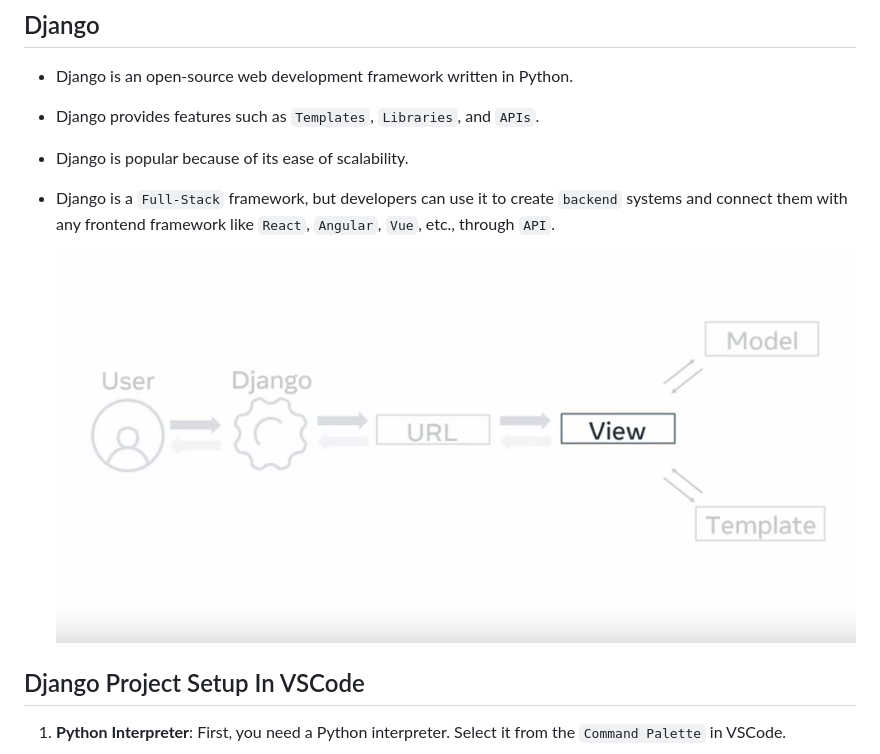
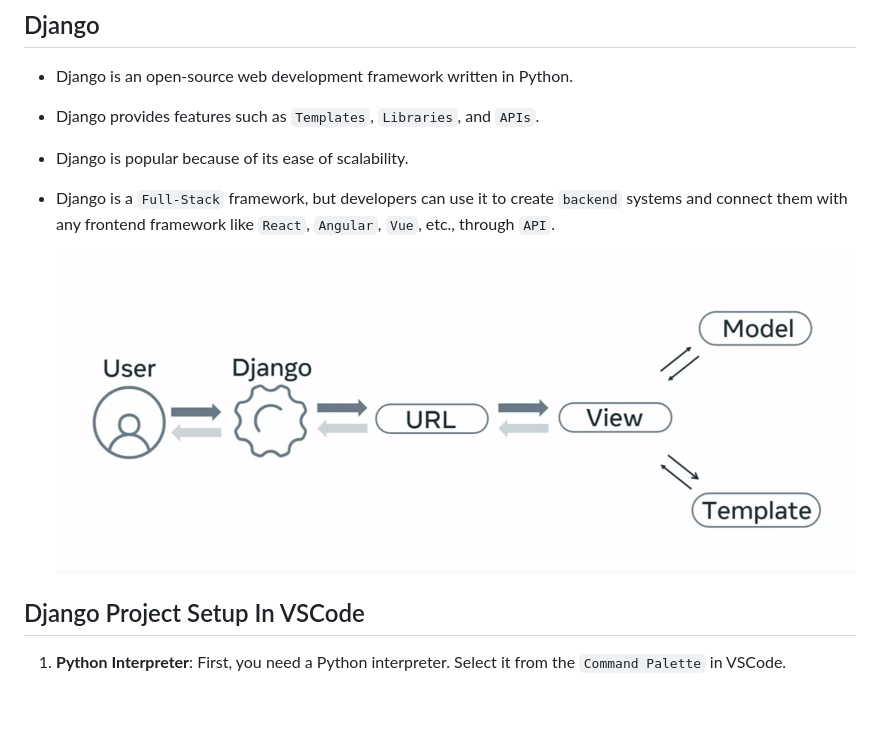
Before and after one commit to skp3214/FullStack-Development-Django, a Markdown page: readme.md, the part around the change. Drawn GitHub-style; blank space fills up the shorter version.

Commit message:
image path correction

```diff
--- a/readme.md
+++ b/readme.md
@@ -8,7 +8,7 @@
 - Django is popular because of its ease of scalability.
 - Django is a `Full-Stack` framework, but developers can use it to create `backend` systems and connect them with any frontend framework like `React`, `Angular`, `Vue`, etc., through `API`.
 
-  ![alt text](/assets/image.png)
+  ![alt text](/assets/image-2.png)
 
 ## Django Project Setup In VSCode
 1. **Python Interpreter**: First, you need a Python interpreter. Select it from the `Command Palette` in VSCode.
```
